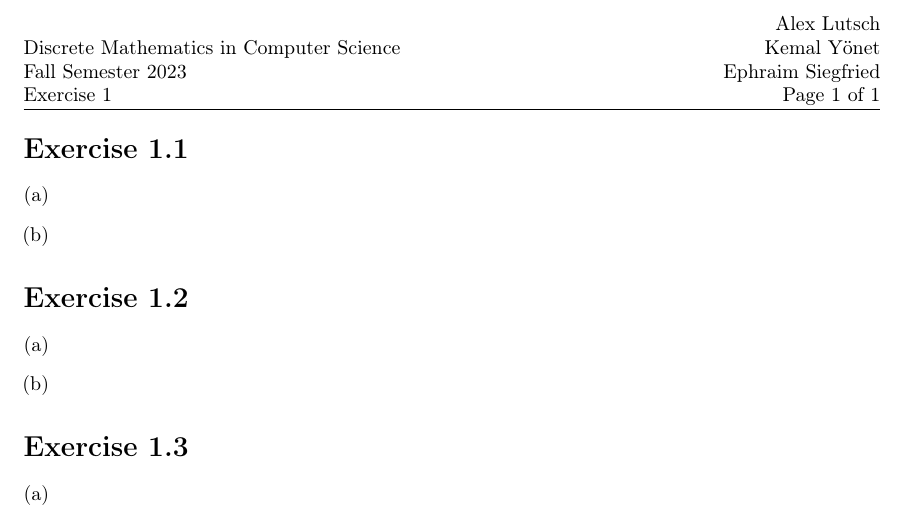
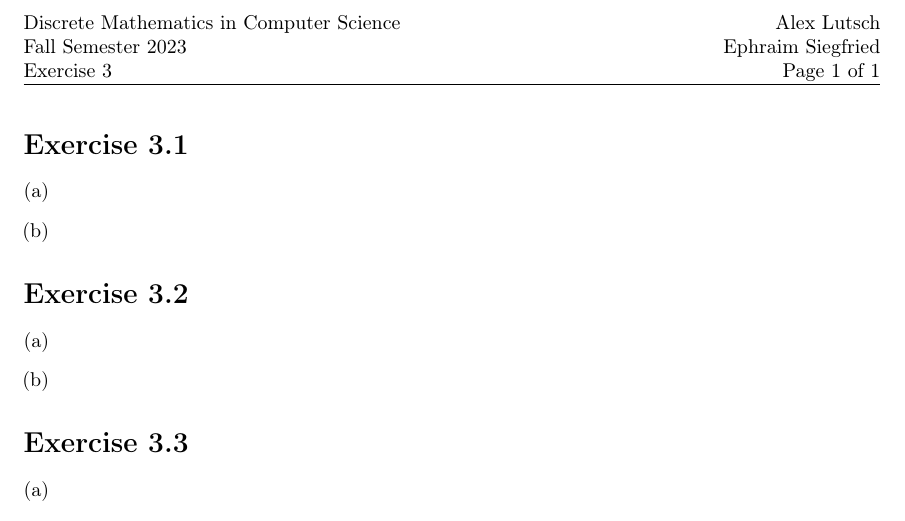
Before and after one commit to EphraimSiegfried/discrete_math, a LaTeX problem sheet (exercises/sheet03/sheet03.tex): part of the page, cut so that both start at the same text. Compiled offline with pdfLaTeX.

Commit message:
change header name

```diff
--- a/exercises/sheet03/sheet03.tex
+++ b/exercises/sheet03/sheet03.tex
@@ -29,10 +29,10 @@
 %% Page style that uses the header
 \pagestyle{fancy}
 
-\newcommand{\authorname}{Alex Lutsch\\Kemal Yönet\\Ephraim Siegfried }
+\newcommand{\authorname}{Alex Lutsch\\Ephraim Siegfried }
 \newcommand{\semester}{Fall Semester 2023}
 \newcommand{\course}{Discrete Mathematics in Computer Science}
-\newcommand{\homeworkNumber}{1}
+\newcommand{\homeworkNumber}{3}
 
 
 \begin{document}
```
